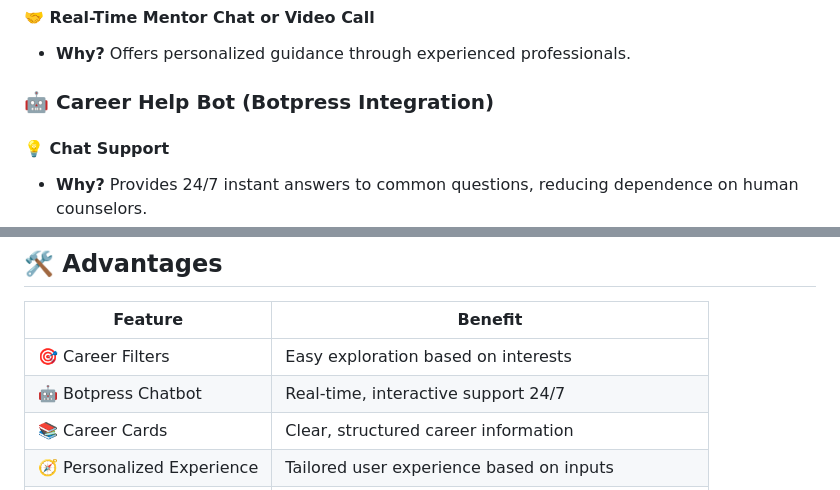
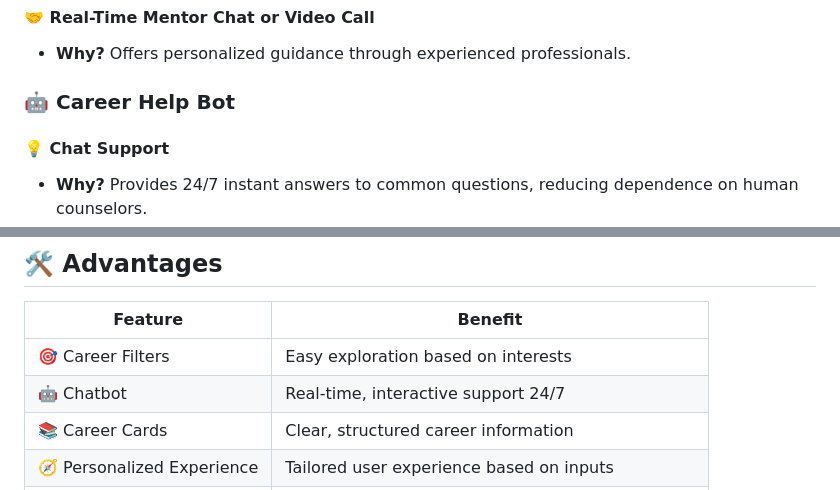
Before and after one commit to Chandramouli001/Hack4Bengal, a Markdown page: README.md, 2 parts joined by grey strips. Drawn GitHub-style.

```diff
--- a/README.md
+++ b/README.md
@@ -35,7 +35,7 @@ The **AI-Based Career Guidance Web Application** is a smart, student-focused pla
 #### 🤝 Real-Time Mentor Chat or Video Call
 - **Why?** Offers personalized guidance through experienced professionals.
 
-### 🤖 Career Help Bot (Botpress Integration)
+### 🤖 Career Help Bot
 
 #### 💡 Chat Support
 - **Why?** Provides 24/7 instant answers to common questions, reducing dependence on human counselors.
@@ -52,7 +52,7 @@ The **AI-Based Career Guidance Web Application** is a smart, student-focused pla
 | Feature                  | Benefit                                               |
 |-------------------------|--------------------------------------------------------|
 | 🎯 Career Filters        | Easy exploration based on interests                   |
-| 🤖 Botpress Chatbot      | Real-time, interactive support 24/7                   |
+| 🤖  Chatbot              | Real-time, interactive support 24/7                   |
 | 📚 Career Cards          | Clear, structured career information                  |
 | 🧭 Personalized Experience | Tailored user experience based on inputs             |
 | 🔄 Accessible UI         | Responsive design for all devices                     |
```
